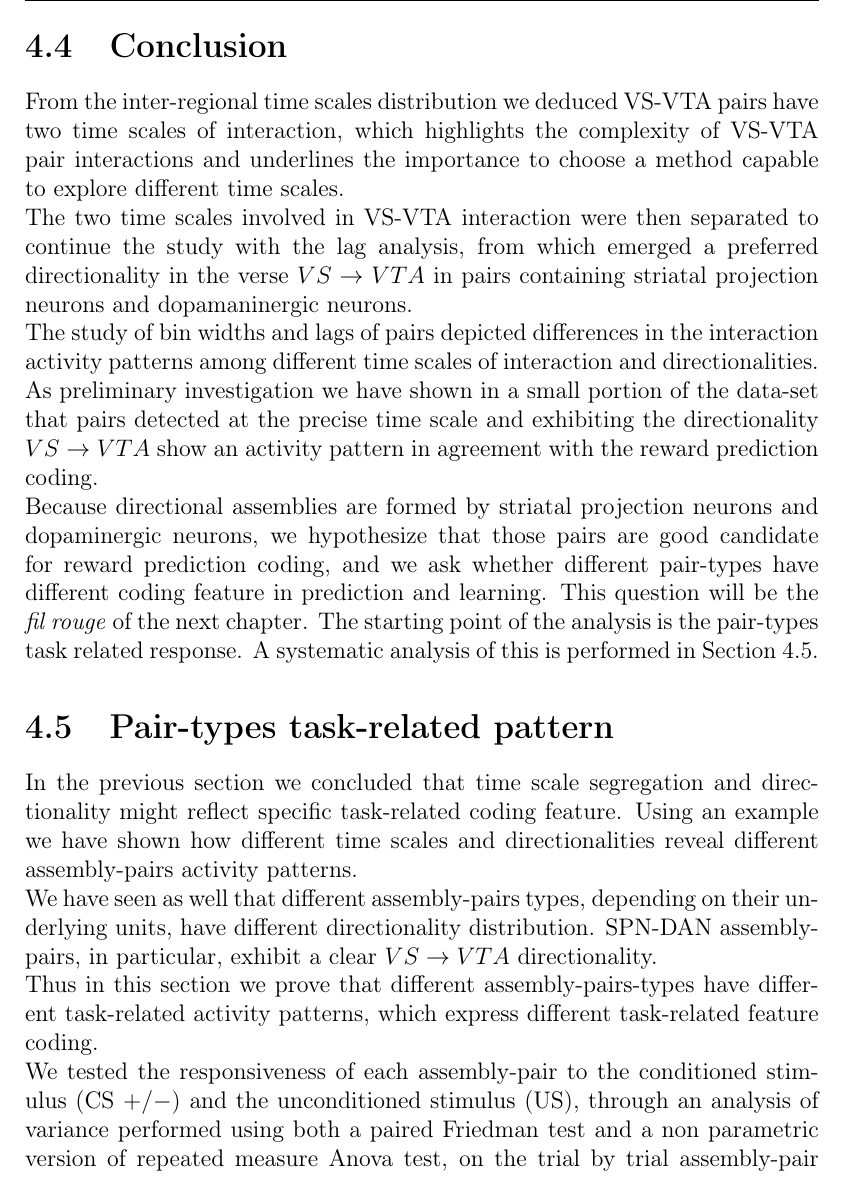
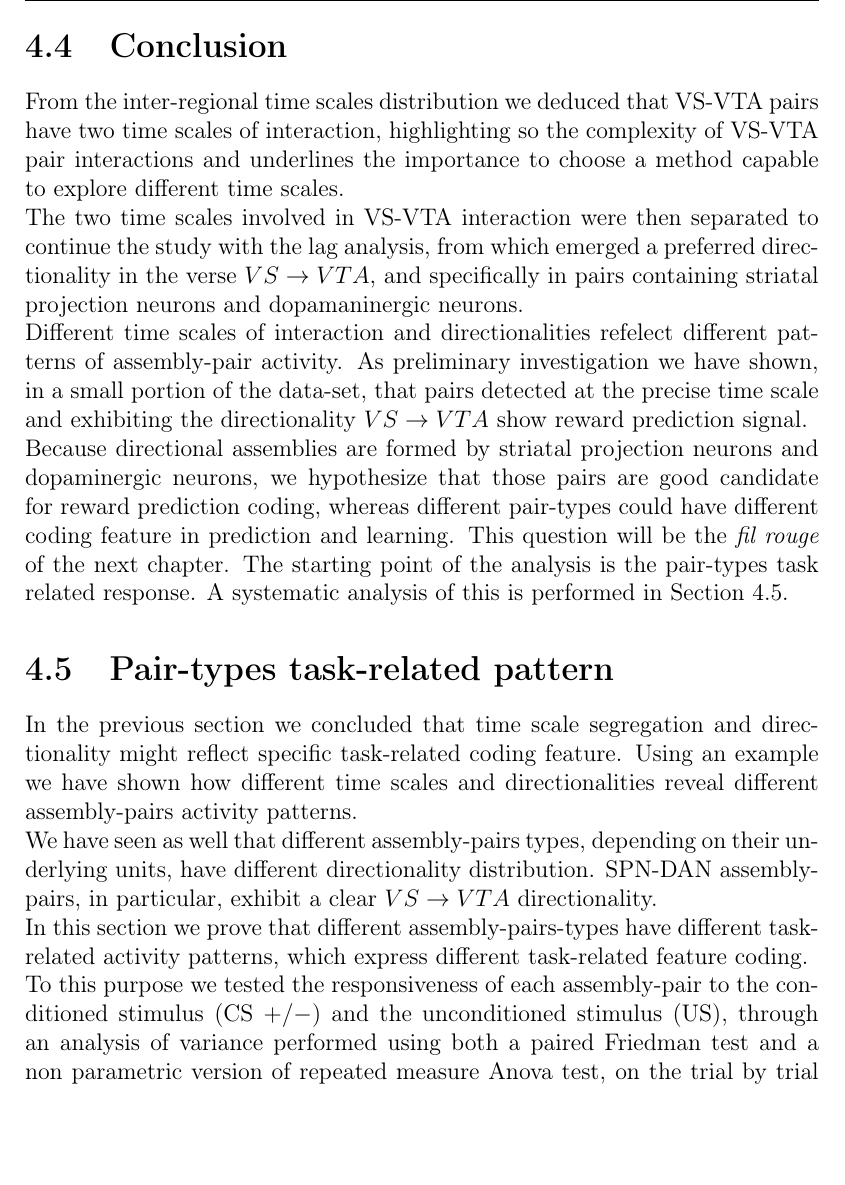
Before and after one commit to CarlaFilosa/Thesis_Carla_Draft, a LaTeX thesis (thesis.tex, which reads chapters/AssemblyAnalysis.tex): part of page 34 of 64, cut so that both start at the same text, the shorter picture padded with empty space. Compiled offline with pdfLaTeX.

Commit message:
10th june

```diff
--- a/chapters/AssemblyAnalysis.tex
+++ b/chapters/AssemblyAnalysis.tex
@@ -202,12 +202,12 @@ At population level time scale and directionality segregation reveals different
 \end{figure}
 \pagebreak
 \section{Conclusion}
-From the inter-regional time scales distribution we deduced VS-VTA pairs have two time scales of interaction, which highlights the complexity of VS-VTA pair interactions and underlines the importance to choose a method capable to explore different time scales.\\The two time scales involved in VS-VTA interaction were then separated to continue the study with the lag analysis, from which emerged a preferred directionality in the verse $VS\rightarrow VTA$ in pairs containing striatal projection neurons and dopamaninergic neurons.\\The study of bin widths and lags of pairs depicted differences in the interaction activity patterns among different time scales of interaction and directionalities. As preliminary investigation we have shown in a small portion of the data-set that pairs detected at the precise time scale and exhibiting the directionality $VS\rightarrow VTA$ show an activity pattern in agreement with the reward prediction coding.\\Because directional assemblies are formed by striatal projection neurons and dopaminergic neurons, we hypothesize that those pairs are good candidate for reward prediction coding, and we ask whether different pair-types have different coding feature in prediction and learning. This question will be the \textit{fil rouge} of the next chapter. The starting point of the analysis is the pair-types task related response. A systematic analysis of this is performed in \hyperref[sec:TaskResp]{Section~\ref*{sec:TaskResp}}.
+From the inter-regional time scales distribution we deduced that VS-VTA pairs have two time scales of interaction, highlighting so the complexity of VS-VTA pair interactions and underlines the importance to choose a method capable to explore different time scales.\\The two time scales involved in VS-VTA interaction were then separated to continue the study with the lag analysis, from which emerged a preferred directionality in the verse $VS\rightarrow VTA$, and specifically in pairs containing striatal projection neurons and dopamaninergic neurons.\\Different time scales of interaction and directionalities refelect different patterns of assembly-pair activity. As preliminary investigation we have shown, in a small portion of the data-set, that pairs detected at the precise time scale and exhibiting the directionality $VS\rightarrow VTA$ show reward prediction signal.\\Because directional assemblies are formed by striatal projection neurons and dopaminergic neurons, we hypothesize that those pairs are good candidate for reward prediction coding, whereas different pair-types could have different coding feature in prediction and learning. This question will be the \textit{fil rouge} of the next chapter. The starting point of the analysis is the pair-types task related response. A systematic analysis of this is performed in \hyperref[sec:TaskResp]{Section~\ref*{sec:TaskResp}}.
 
  \section{Pair-types task-related pattern}
  \label{sec:TaskResp}
-In the previous section we concluded that time scale segregation and directionality might reflect specific task-related coding feature. Using an example we have shown how different time scales and directionalities reveal different assembly-pairs activity patterns.\\We have seen as well that different assembly-pairs types, depending on their underlying units, have different directionality distribution. SPN-DAN assembly-pairs, in particular, exhibit a clear $VS\rightarrow VTA$ directionality.\\Thus in this section we prove that different assembly-pairs-types have different task-related activity patterns, which express different task-related feature coding.\\
-We tested the responsiveness of each assembly-pair to the conditioned stimulus (CS $+/-$) and the unconditioned stimulus (US), through an analysis of variance performed using both a paired Friedman test and a non parametric version of repeated measure Anova test, on the trial by trial assembly-pair activity. The results of the two tests are consistent each other, we choose to present here only Friedman test results, leaving summary and comparison in\hyperref[app:FriedAnova]{~Appendix\ref*{app:FriedAnova}}. The choice of non parametric tests was made to be free from gaussianity assumption.\\The time intervals were 0.5 $sec$ long, and were chosen as it follows: CS $+/-$ interval included all time steps $t \in [0, 0.5]$ $sec$ from the odor onset, CS$+/-$cont. was the window including each time $t$ satisfying $t \in [-0.5, 0]$ $sec$ before the reward retrieval, in which the the odor was still present, US interval included times $t \in [0,0.5]$ from the reward delivery. We considered as baseline the interval $t \in [-0.8, -0.3]$ $sec$ before the odor onset, in which no task related activity could have interfered with the spontaneous neural activity.\\In fig.\ref{fig:Baseline} is shown the neural activity averaged across trials before and after the odor onset, to highlight that during the baseline period (interval delimited by the two back lines) no activity patterns emerge besides the spontaneous neural activity.\\
+In the previous section we concluded that time scale segregation and directionality might reflect specific task-related coding feature. Using an example we have shown how different time scales and directionalities reveal different assembly-pairs activity patterns.\\We have seen as well that different assembly-pairs types, depending on their underlying units, have different directionality distribution. SPN-DAN assembly-pairs, in particular, exhibit a clear $VS\rightarrow VTA$ directionality.\\In this section we prove that different assembly-pairs-types have different task-related activity patterns, which express different task-related feature coding.\\
+To this purpose we tested the responsiveness of each assembly-pair to the conditioned stimulus (CS $+/-$) and the unconditioned stimulus (US), through an analysis of variance performed using both a paired Friedman test and a non parametric version of repeated measure Anova test, on the trial by trial assembly-pair activity. The results of the two tests are consistent each other, we choose to present here only Friedman test results, leaving summary and comparison in\hyperref[app:FriedAnova]{~Appendix\ref*{app:FriedAnova}}. The choice of non parametric tests was made to be free from gaussianity assumption.\\The time intervals were 0.5 $sec$ long, and were chosen as it follows: CS $+/-$ interval included all time steps $t \in [0, 0.5]$ $sec$ from the odor onset, CS$+/-$cont. was the window including each time $t$ satisfying $t \in [-0.5, 0]$ $sec$ before the reward retrieval, in which the the odor was still present, US interval included times $t \in [0,0.5]$ from the reward delivery. We considered as baseline the interval $t \in [-0.8, -0.3]$ $sec$ before the odor onset, in which no task related activity could have interfered with the spontaneous neural activity.\\In fig.\ref{fig:Baseline} is shown the neural activity averaged across trials before and after the odor onset, to highlight that during the baseline period (interval delimited by the two back lines) no activity patterns emerge besides the spontaneous neural activity.\\
 \begin{figure}
     \centering
     \includegraphics[scale=0.6]{figures/Baseline.png}
```
